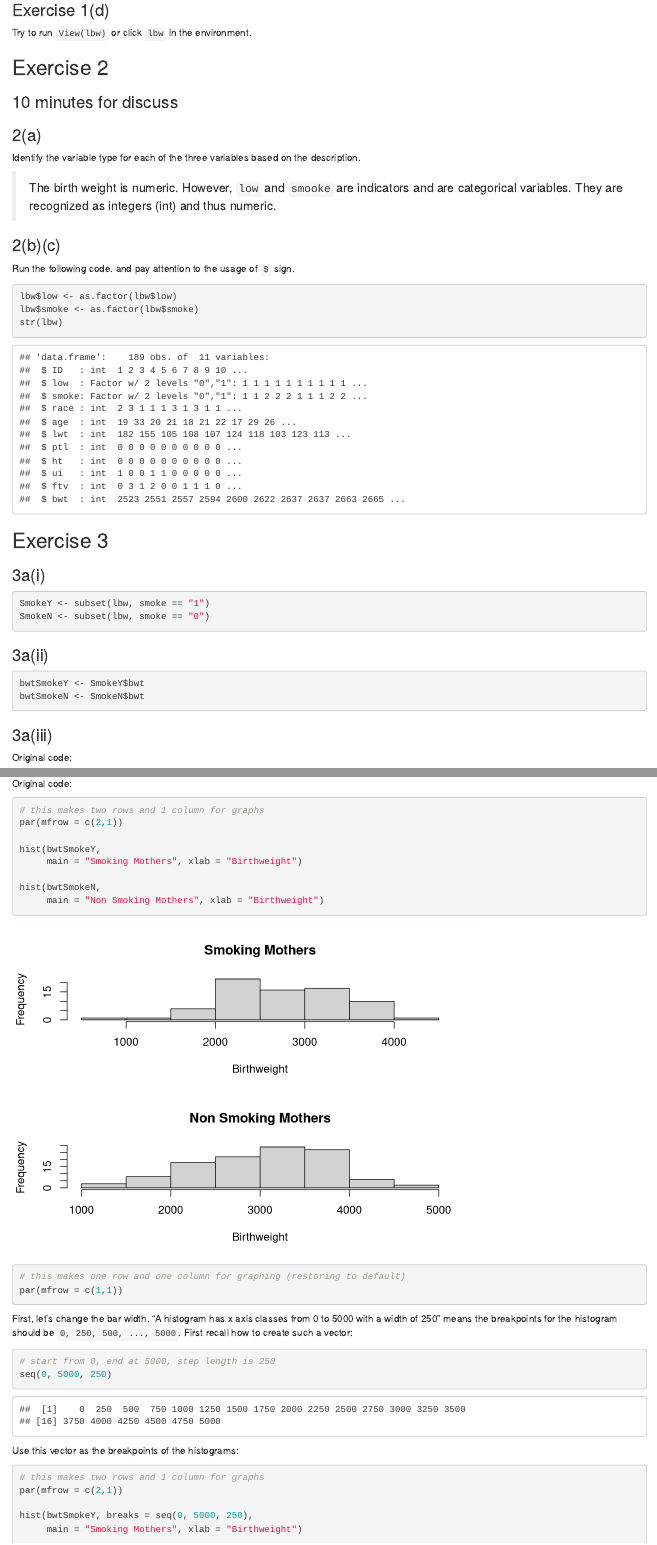
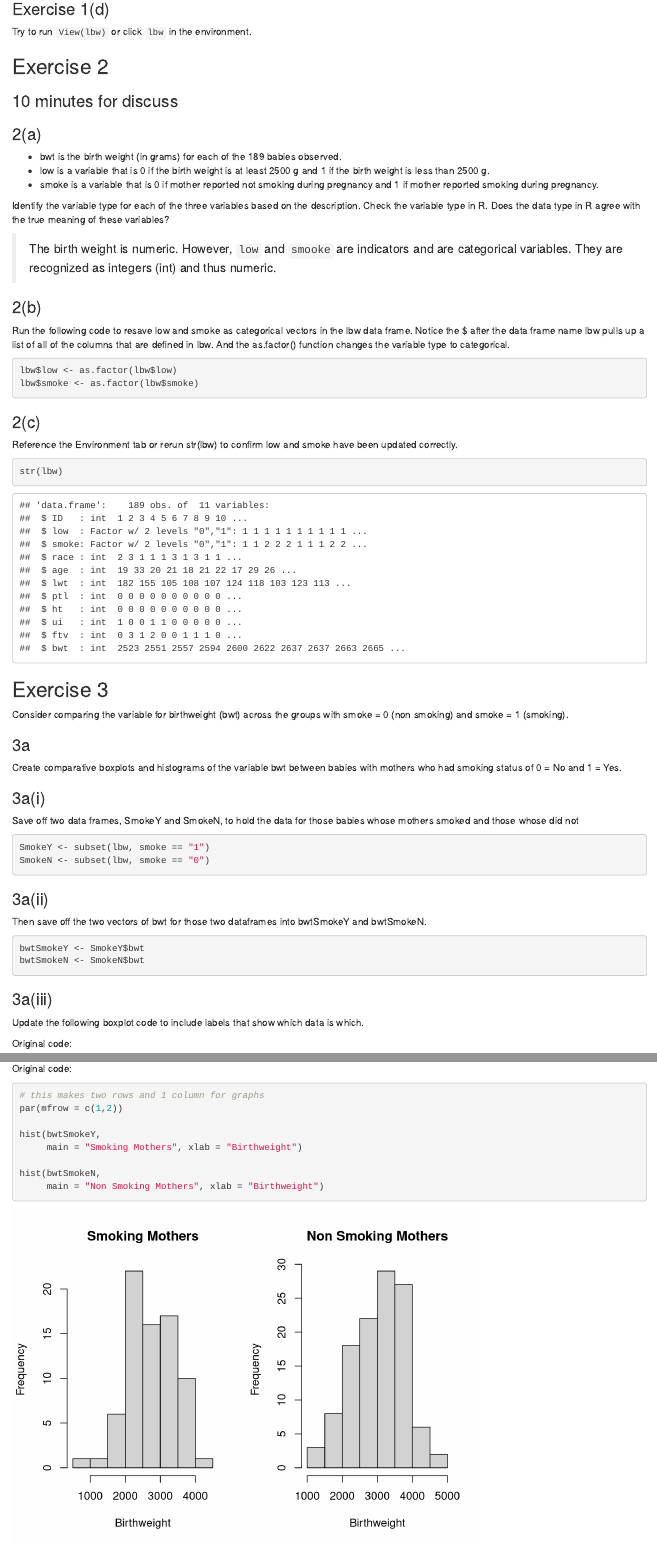
Before and after one commit to hhhanying/stat371_2023FALL, an R Markdown document (Disc2/file_for_teaching/disc2.Rmd): the page in a window 1100 px wide, from 1480 px down, and a second part further down, joined at a grey line. Rendered offline with R 4.5, knitr and Pandoc, with nearby package versions.

Commit message:
edit dis 2

````diff
--- a/Disc2/file_for_teaching/disc2.Rmd
+++ b/Disc2/file_for_teaching/disc2.Rmd
@@ -89,25 +89,49 @@ Try to run `View(lbw)` or click `lbw` in the environment.
 
 ### 2(a)
 
-Identify the variable type for each of the three variables based on the description.
+* bwt is the birth weight (in grams) for each of the 189 babies observed.
+* low is a variable that is 0 if the birth weight is at least 2500 g and 1 if the birth weight is less than
+2500 g.
+* smoke is a variable that is 0 if mother reported not smoking during pregnancy and 1 if mother reported smoking during pregnancy.
+
+Identify the variable type for each of the three variables based on the description. Check the variable type in R. Does the data type in R agree with the true meaning of these variables?
+
+
 
 > The birth weight is numeric. However, `low` and `smooke` are indicators and are categorical variables. They are recognized as integers (int) and thus numeric.
 
-### 2(b)(c)
+### 2(b)
 
-Run the following code. and pay attention to the usage of `$` sign.
+Run the following code to resave low and smoke as categorical vectors in the lbw data frame.
+Notice the $ after the data frame name lbw pulls up a list of all of the columns that are
+defined in lbw. And the as.factor() function changes the variable type to categorical.
 
 
 ```{r}
 lbw$low <- as.factor(lbw$low)
 lbw$smoke <- as.factor(lbw$smoke)
+```
+
+### 2(c)
+
+Reference the Environment tab or rerun str(lbw) to confirm low and smoke have been updated correctly.
+
+```{r}
 str(lbw)
 ```
 
 
 ## Exercise 3
 
+Consider comparing the variable for birthweight (bwt) across the groups with smoke = 0 (non smoking) and smoke = 1 (smoking).
+
+### 3a
+
+Create comparative boxplots and histograms of the variable bwt between babies with mothers who had smoking status of 0 = No and 1 = Yes.
+
 ### 3a(i)
+
+Save off two data frames, SmokeY and SmokeN, to hold the data for those babies whose mothers smoked and those whose did not
 
 ```{r}
 SmokeY <- subset(lbw, smoke == "1")
@@ -117,12 +141,17 @@ SmokeN <- subset(lbw, smoke == "0")
 
 ### 3a(ii)
 
+Then save off the two vectors of bwt for those two dataframes into bwtSmokeY and bwtSmokeN.
+
 ```{r}
 bwtSmokeY <- SmokeY$bwt
 bwtSmokeN <- SmokeN$bwt
 ```
 
 ### 3a(iii)
+
+Update the following boxplot code to include labels that show which data is which.
+
 
 Original code:
 
@@ -144,7 +175,7 @@ Original code:
 
 ```{r}
 # this makes two rows and 1 column for graphs
-par(mfrow = c(2,1))
+par(mfrow = c(1,2))
 
 hist(bwtSmokeY,
      main = "Smoking Mothers", xlab = "Birthweight")
````
Also changed, not shown: Disc2/file_for_teaching/disc2.html, Disc2/file_for_teaching/disc2.Rmd (24 more changed lines).
